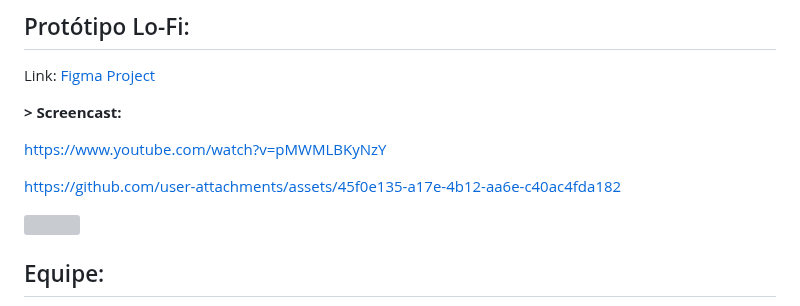
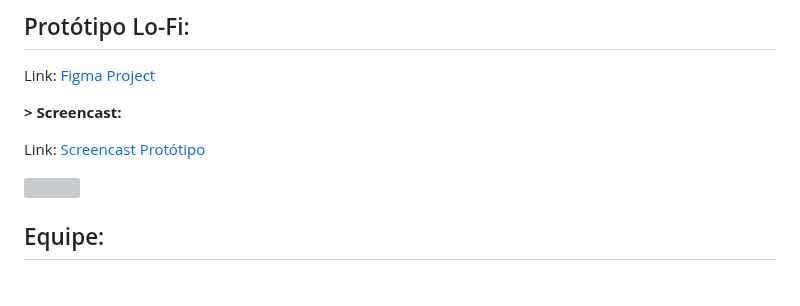
Before and after one commit to gabsvelozo/Projeto-FDS, a Markdown page: README.md, the part around the change. Drawn GitHub-style; blank space fills up the shorter version; grey boxes are pictures that could not be loaded.

```diff
--- a/README.md
+++ b/README.md
@@ -58,9 +58,7 @@ Link: [Figma Project](https://www.figma.com/proto/2py1Ek34vqbmArGG4y6Clh/Untitle
 
 **> Screencast:**
 
-https://www.youtube.com/watch?v=pMWMLBKyNzY
-
-https://github.com/user-attachments/assets/45f0e135-a17e-4b12-aa6e-c40ac4fda182
+Link: [Screencast Protótipo](https://www.youtube.com/watch?v=pMWMLBKyNzY)
 
 <img src="https://camo.githubusercontent.com/2722992d519a722218f896d5f5231d49f337aaff4514e78bd59ac935334e916a/68747470733a2f2f692e696d6775722e636f6d2f77617856496d762e706e67" width="750px" height="5px"/>
 
```
